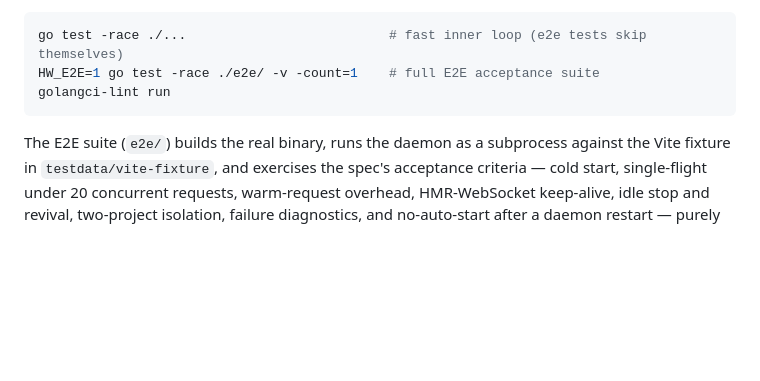
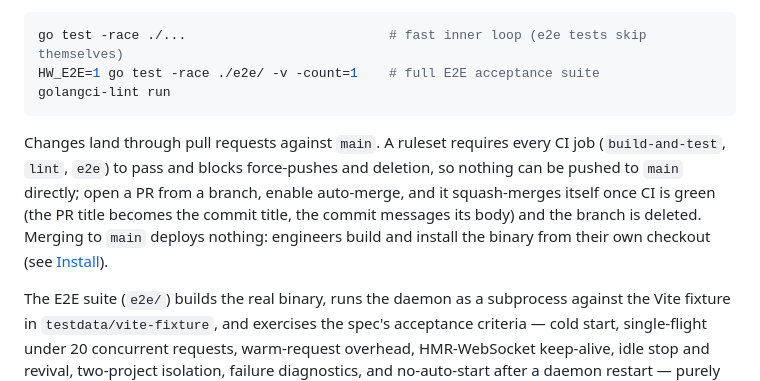
Before and after one commit to michael-hewitt/herd-wake, a Markdown page: README.md, the part around the change. GitHub-like rendering; blank space fills up the shorter version.

Commit message:
docs: Describe the pull-request workflow for landing changes
Repository settings now match the webapp convention: auto-merge on,
squash-only (rebase allowed), branches deleted on merge, PR title as the
squash title; the existing ruleset already requires green CI on main and
blocks force-pushes and deletion.

Co-Authored-By: Claude Fable 5.1 <noreply@anthropic.com>
Claude-Session: https://claude.ai/code/session_018e2H3z7dMw3bzwL7NnAaxF

````diff
--- a/README.md
+++ b/README.md
@@ -630,4 +630,6 @@ HW_E2E=1 go test -race ./e2e/ -v -count=1    # full E2E acceptance suite
 golangci-lint run
 ```
 
+Changes land through pull requests against `main`. A ruleset requires every CI job (`build-and-test`, `lint`, `e2e`) to pass and blocks force-pushes and deletion, so nothing can be pushed to `main` directly; open a PR from a branch, enable auto-merge, and it squash-merges itself once CI is green (the PR title becomes the commit title, the commit messages its body) and the branch is deleted. Merging to `main` deploys nothing: engineers build and install the binary from their own checkout (see [Install](#install)).
+
 The E2E suite (`e2e/`) builds the real binary, runs the daemon as a subprocess against the Vite fixture in `testdata/vite-fixture`, and exercises the spec's acceptance criteria — cold start, single-flight under 20 concurrent requests, warm-request overhead, HMR-WebSocket keep-alive, idle stop and revival, two-project isolation, failure diagnostics, and no-auto-start after a daemon restart — purely through public surfaces (supervisor ports, CLI, control API). It is guarded by `HW_E2E=1` (and skips under `-short`), needs `node`/`npm` on `PATH`, and installs the fixture's pinned dependencies automatically (`npm ci`) on first run. CI runs it on `macos-latest` today; #11 adds a Linux leg so both platforms run the full suite.
````
